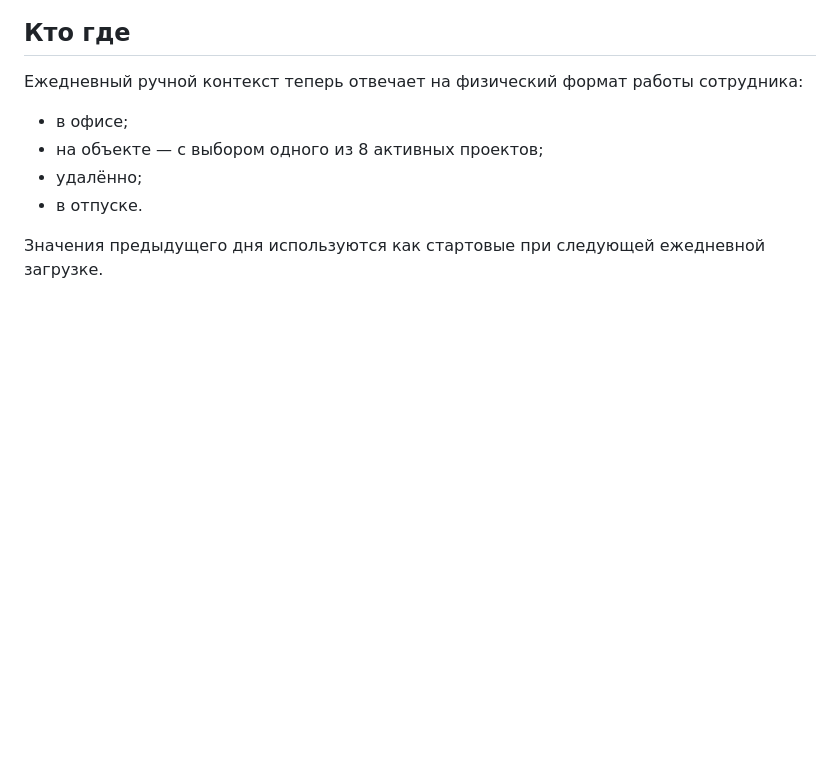
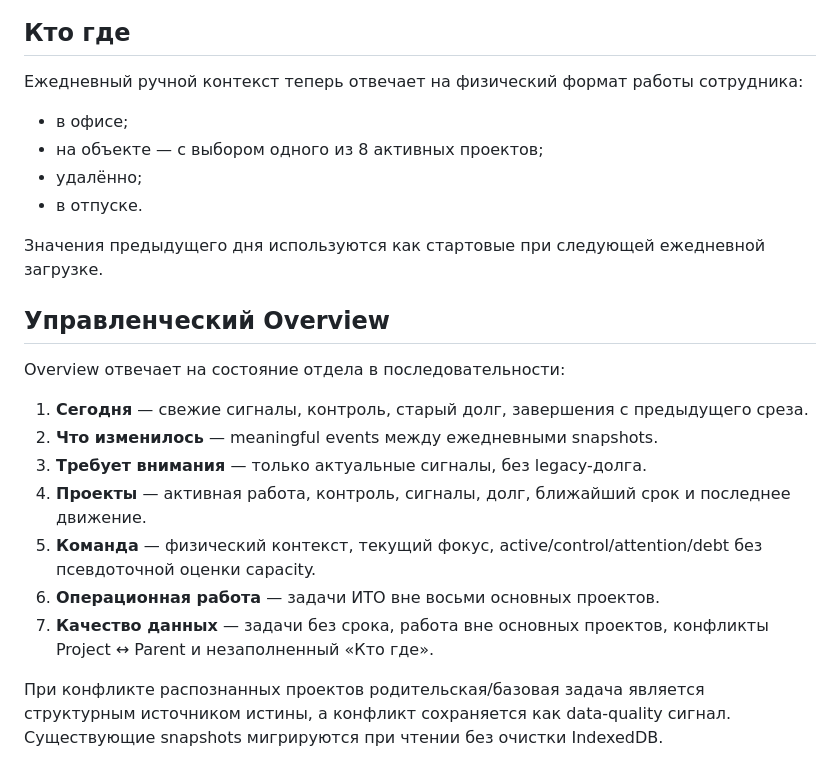
Before and after one commit to mburzhinsky-hub/coordination, a Markdown page: README.md, the part around the change. Rendered like a GitHub page; blank space fills up the shorter version.

Commit message:
Document management overview semantics

```diff
--- a/README.md
+++ b/README.md
@@ -74,3 +74,18 @@ Dashboard считает проектами только фиксированн
 - в отпуске.
 
 Значения предыдущего дня используются как стартовые при следующей ежедневной загрузке.
+
+
+## Управленческий Overview
+
+Overview отвечает на состояние отдела в последовательности:
+
+1. **Сегодня** — свежие сигналы, контроль, старый долг, завершения с предыдущего среза.
+2. **Что изменилось** — meaningful events между ежедневными snapshots.
+3. **Требует внимания** — только актуальные сигналы, без legacy-долга.
+4. **Проекты** — активная работа, контроль, сигналы, долг, ближайший срок и последнее движение.
+5. **Команда** — физический контекст, текущий фокус, active/control/attention/debt без псевдоточной оценки capacity.
+6. **Операционная работа** — задачи ИТО вне восьми основных проектов.
+7. **Качество данных** — задачи без срока, работа вне основных проектов, конфликты Project ↔ Parent и незаполненный «Кто где».
+
+При конфликте распознанных проектов родительская/базовая задача является структурным источником истины, а конфликт сохраняется как data-quality сигнал. Существующие snapshots мигрируются при чтении без очистки IndexedDB.
```
